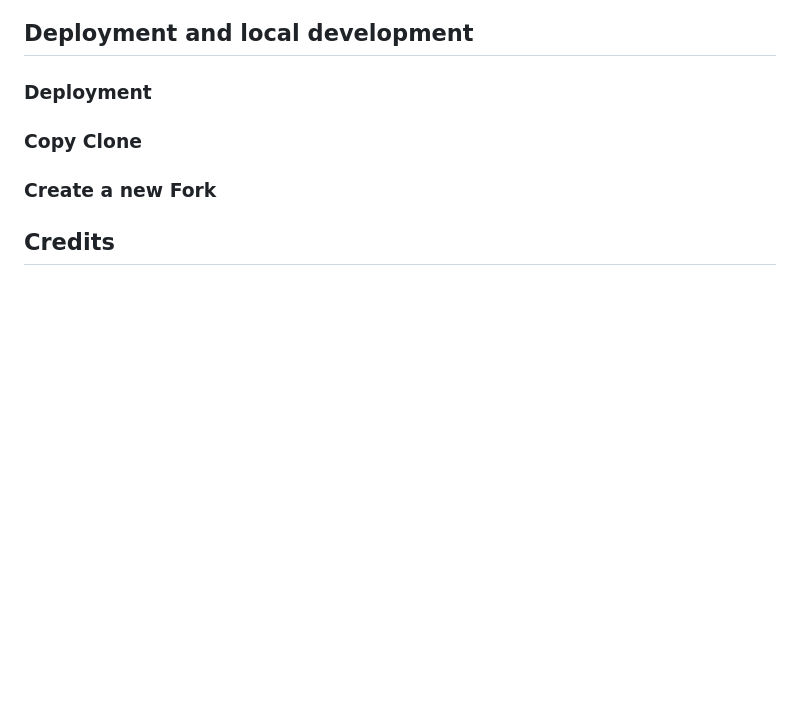
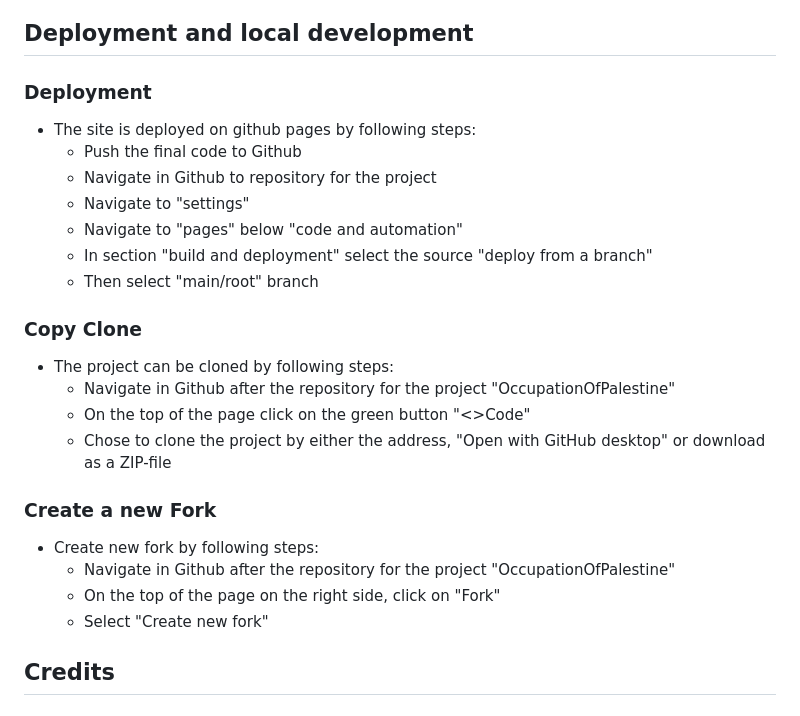
Before and after one commit to muadh-hudji/OccupationOfPalestine, a Markdown page: README.md, the part around the change. GitHub-like rendering; blank space fills up the shorter version.

Commit message:
Add content in readme fil

```diff
--- a/README.md
+++ b/README.md
@@ -94,11 +94,25 @@ Occupation Of Palestine is a site that provide a brief historical facts about th
 ## Deployment and local development
 
 ### Deployment
+- The site is deployed on github pages by following steps:
+    - Push the final code to Github
+    - Navigate in Github to repository for the project
+    - Navigate to "settings"
+    - Navigate to "pages" below "code and automation"
+    - In section "build and deployment" select the source "deploy from a branch"
+    - Then select "main/root" branch
 
 ### Copy Clone
+- The project can be cloned by following steps:
+    - Navigate in Github after the repository for the project "OccupationOfPalestine"
+    - On the top of the page click on the green button "<>Code"
+    - Chose to clone the project by either the address, "Open with GitHub desktop" or download as a ZIP-file
 
 ### Create a new Fork
-
+- Create new fork by following steps:
+    - Navigate in Github after the repository for the project "OccupationOfPalestine"
+    - On the top of the page on the right side, click on "Fork"
+    - Select "Create new fork"
 
 ## Credits
 
```
